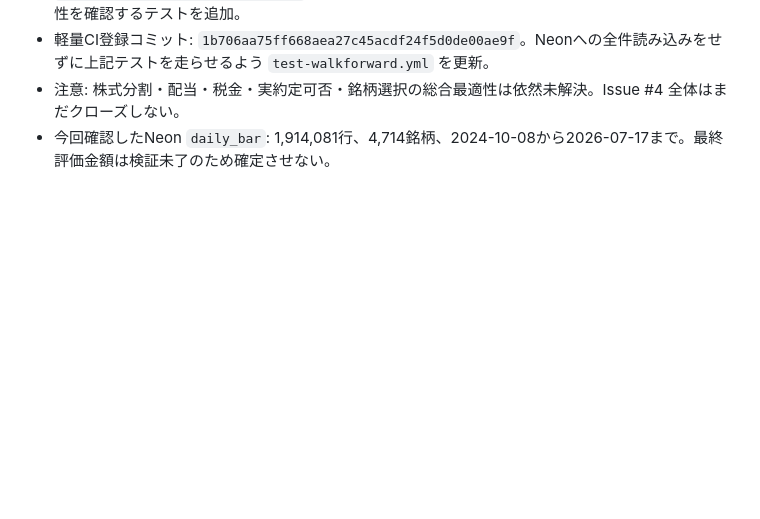
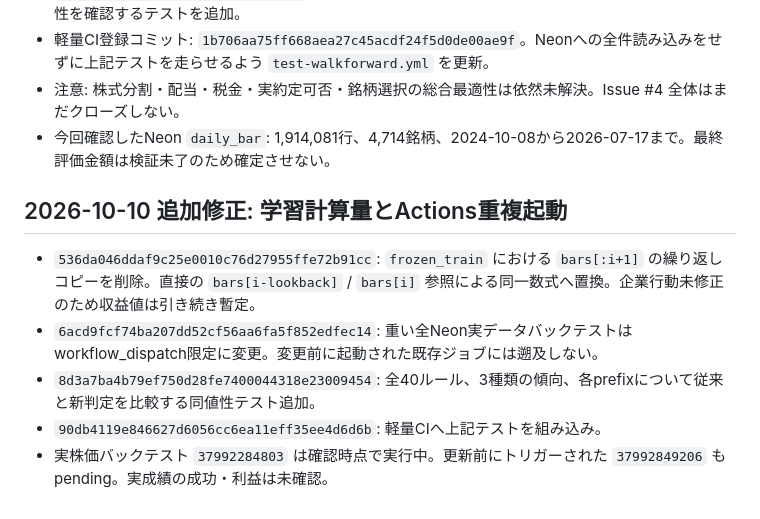
Before and after one commit to mleuatd/japan-stock-lab, a Markdown page: docs/BACKTEST_INCIDENTS.md, the part around the change. Rendered like a GitHub page; blank space fills up the shorter version.

Commit message:
Record optimization equivalence checks and costly workflow trigger mitigation

```diff
--- a/docs/BACKTEST_INCIDENTS.md
+++ b/docs/BACKTEST_INCIDENTS.md
@@ -34,3 +34,10 @@
 - 軽量CI登録コミット: `1b706aa75ff668aea27c45acdf24f5d0de00ae9f`。Neonへの全件読み込みをせずに上記テストを走らせるよう `test-walkforward.yml` を更新。
 - 注意: 株式分割・配当・税金・実約定可否・銘柄選択の総合最適性は依然未解決。Issue #4 全体はまだクローズしない。
 - 今回確認したNeon `daily_bar`: 1,914,081行、4,714銘柄、2024-10-08から2026-07-17まで。最終評価金額は検証未了のため確定させない。
+
+## 2026-10-10 追加修正: 学習計算量とActions重複起動
+- `536da046ddaf9c25e0010c76d27955ffe72b91cc`: `frozen_train` における `bars[:i+1]` の繰り返しコピーを削除。直接の `bars[i-lookback]` / `bars[i]` 参照による同一数式へ置換。企業行動未修正のため収益値は引き続き暫定。
+- `6acd9fcf74ba207dd52cf56aa6fa5f852edfec14`: 重い全Neon実データバックテストはworkflow_dispatch限定に変更。変更前に起動された既存ジョブには遡及しない。
+- `8d3a7ba4b79ef750d28fe7400044318e23009454`: 全40ルール、3種類の傾向、各prefixについて従来と新判定を比較する同値性テスト追加。
+- `90db4119e846627d6056cc6ea11eff35ee4d6d6b`: 軽量CIへ上記テストを組み込み。
+- 実株価バックテスト `37992284803` は確認時点で実行中。更新前にトリガーされた `37992849206` もpending。実成績の成功・利益は未確認。
```
